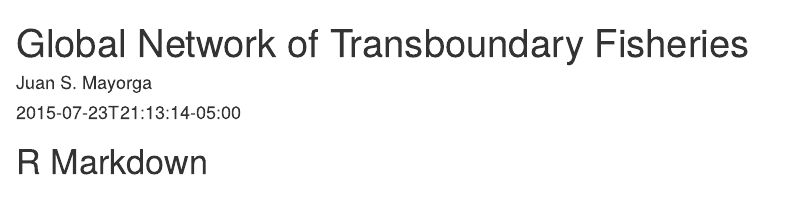
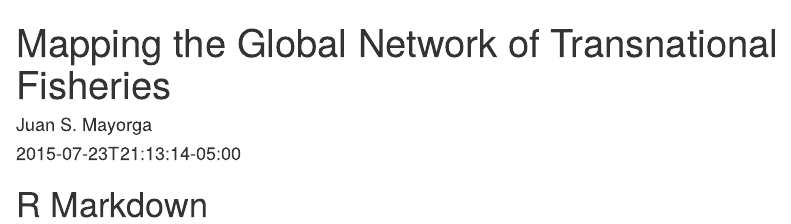
Before and after one commit to juanmayorgahenao/my-website, an R Markdown document (content/post/mapping-global-network.Rmd): the page in a window 1100 px wide, from its top. Rendered offline with R 4.5, knitr and Pandoc, with nearby package versions.

Commit message:
changed name and title of default post

```diff
--- a/content/post/2015-07-23-r-rmarkdown.Rmd
+++ b/content/post/mapping-global-network.Rmd
@@ -1,5 +1,5 @@
 ---
-title: "Global Network of Transboundary Fisheries"
+title: "Mapping the Global Network of Transnational Fisheries"
 author: "Juan S. Mayorga"
 date: 2015-07-23T21:13:14-05:00
 categories: ["R"]
```
Also changed, not shown: content/post/2015-07-23-r-rmarkdown.html (deleted), content/post/mapping-global-network.html (added).
